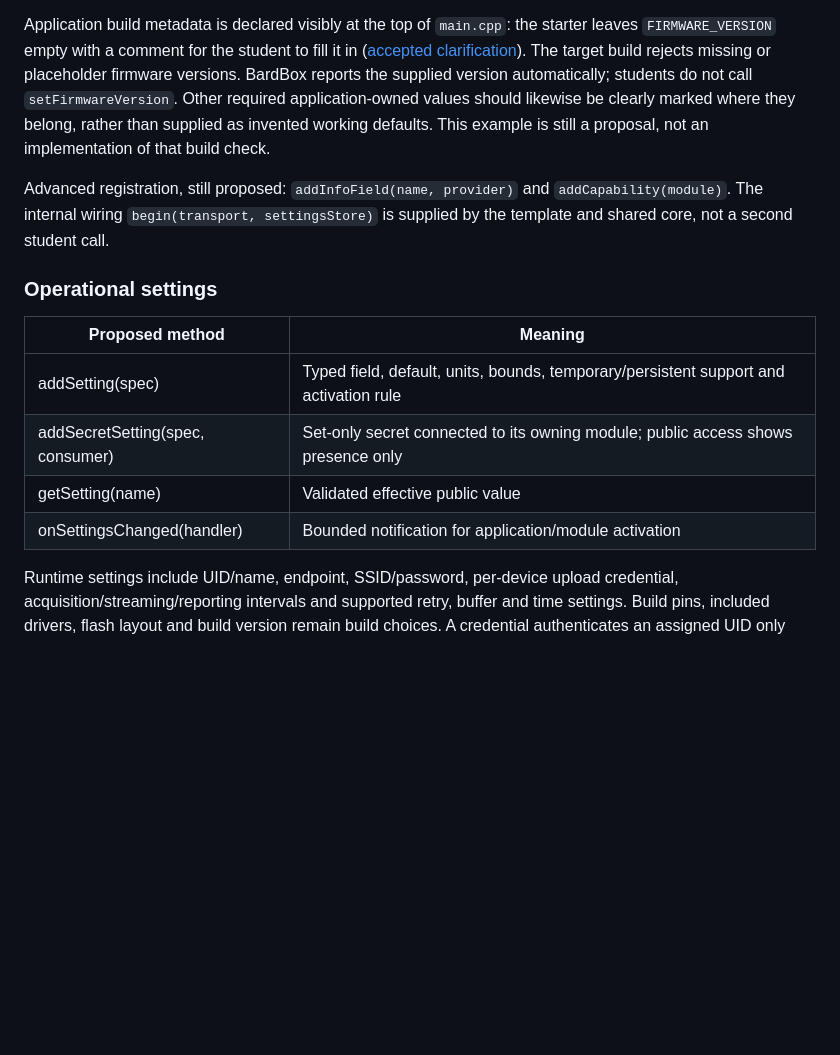
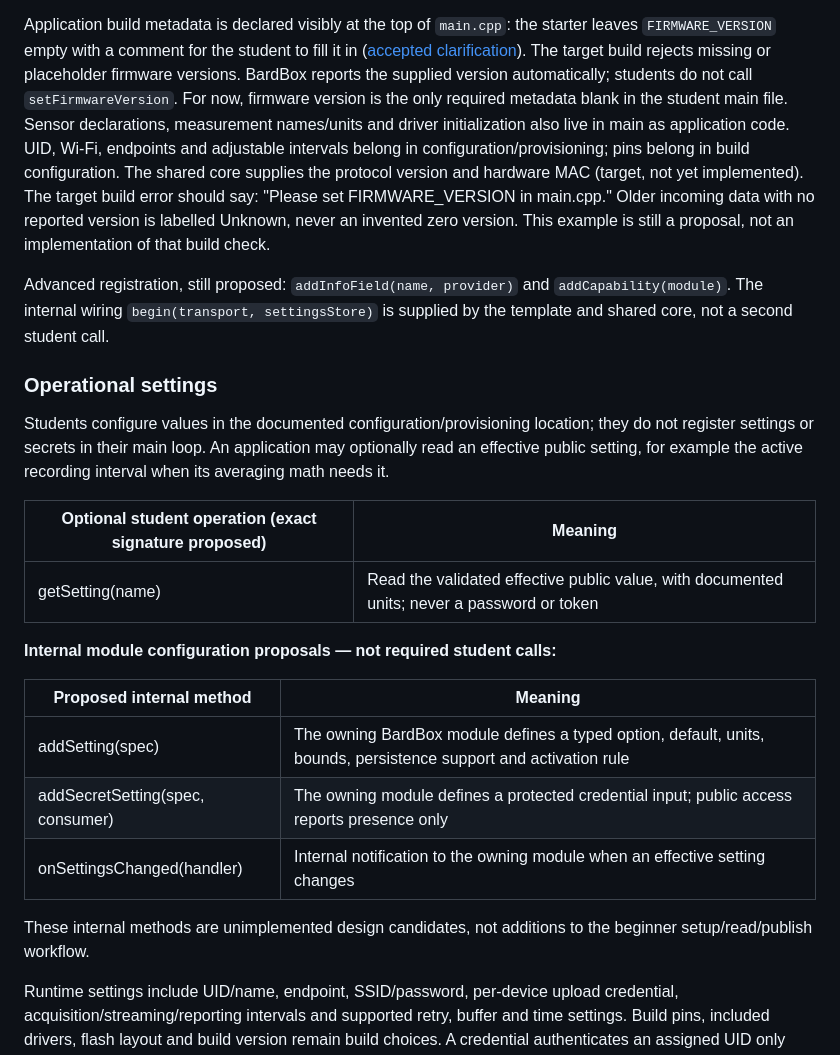
Before and after one commit to bardphysicslab/bardbox, a Markdown page: docs/firmware-base-and-serial-api.md, the part around the change. Drawn GitHub-style; blank space fills up the shorter version.

Commit message:
docs: distinguish student values from internal setting registration

```diff
--- a/docs/firmware-base-and-serial-api.md
+++ b/docs/firmware-base-and-serial-api.md
@@ -210,9 +210,15 @@ starter leaves `FIRMWARE_VERSION` empty with a comment for the student to fill i
 in ([accepted clarification](https://github.com/bardphysicslab/bardbox/issues/31#issuecomment-6297603792)).
 The target build rejects missing or placeholder firmware versions. BardBox reports
 the supplied version automatically; students do not call `setFirmwareVersion`.
-Other required application-owned values should likewise be clearly marked where
-they belong, rather than supplied as invented working defaults. This example is
-still a proposal, not an implementation of that build check.
+For now, firmware version is the only required metadata blank in the student
+main file. Sensor declarations, measurement names/units and driver initialization
+also live in main as application code. UID, Wi-Fi, endpoints and adjustable
+intervals belong in configuration/provisioning; pins belong in build configuration.
+The shared core supplies the protocol version and hardware MAC (target, not yet
+implemented). The target build error should say: "Please set FIRMWARE_VERSION in
+main.cpp." Older incoming data with no reported version is labelled Unknown,
+never an invented zero version. This example is still a proposal, not an
+implementation of that build check.
 
 Advanced registration, still proposed: `addInfoField(name, provider)` and
 `addCapability(module)`. The internal wiring `begin(transport, settingsStore)`
@@ -220,12 +226,25 @@ is supplied by the template and shared core, not a second student call.
 
 ### Operational settings
 
-| Proposed method | Meaning |
+Students configure values in the documented configuration/provisioning location;
+they do not register settings or secrets in their main loop. An application may
+optionally read an effective public setting, for example the active recording
+interval when its averaging math needs it.
+
+| Optional student operation (exact signature proposed) | Meaning |
 | --- | --- |
-| addSetting(spec) | Typed field, default, units, bounds, temporary/persistent support and activation rule |
-| addSecretSetting(spec, consumer) | Set-only secret connected to its owning module; public access shows presence only |
-| getSetting(name) | Validated effective public value |
-| onSettingsChanged(handler) | Bounded notification for application/module activation |
+| getSetting(name) | Read the validated effective public value, with documented units; never a password or token |
+
+**Internal module configuration proposals — not required student calls:**
+
+| Proposed internal method | Meaning |
+| --- | --- |
+| addSetting(spec) | The owning BardBox module defines a typed option, default, units, bounds, persistence support and activation rule |
+| addSecretSetting(spec, consumer) | The owning module defines a protected credential input; public access reports presence only |
+| onSettingsChanged(handler) | Internal notification to the owning module when an effective setting changes |
+
+These internal methods are unimplemented design candidates, not additions to
+the beginner setup/read/publish workflow.
 
 Runtime settings include UID/name, endpoint, SSID/password, per-device upload
 credential, acquisition/streaming/reporting intervals and supported retry,
```
